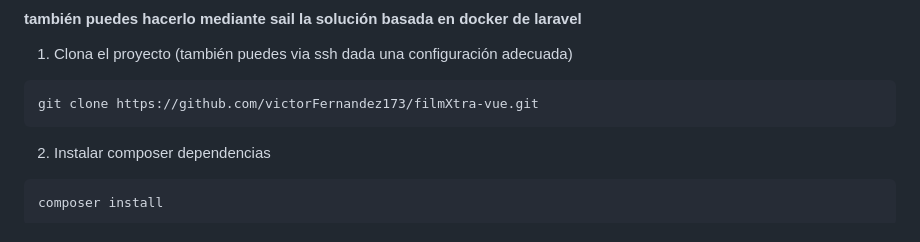
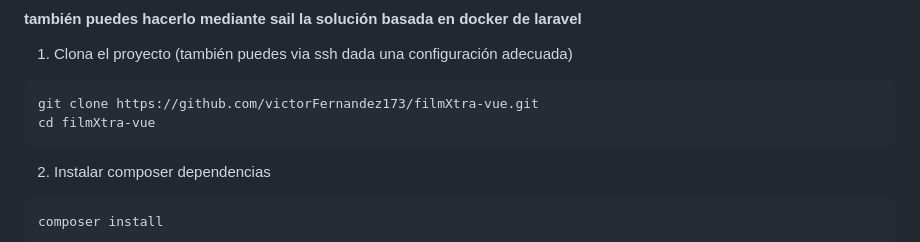
Before and after one commit to victorFernandez173/filmXtra-vue, a Markdown page: README.md, the part around the change. GitHub-like rendering.

Commit message:
actualización README.md

````diff
--- a/README.md
+++ b/README.md
@@ -73,6 +73,7 @@ Veamos algunas capturas:
 1. Clona el proyecto (también puedes via ssh dada una configuración adecuada)
 ```
 git clone https://github.com/victorFernandez173/filmXtra-vue.git
+cd filmXtra-vue
 ```
 2. Instalar composer dependencias
 ```
````
